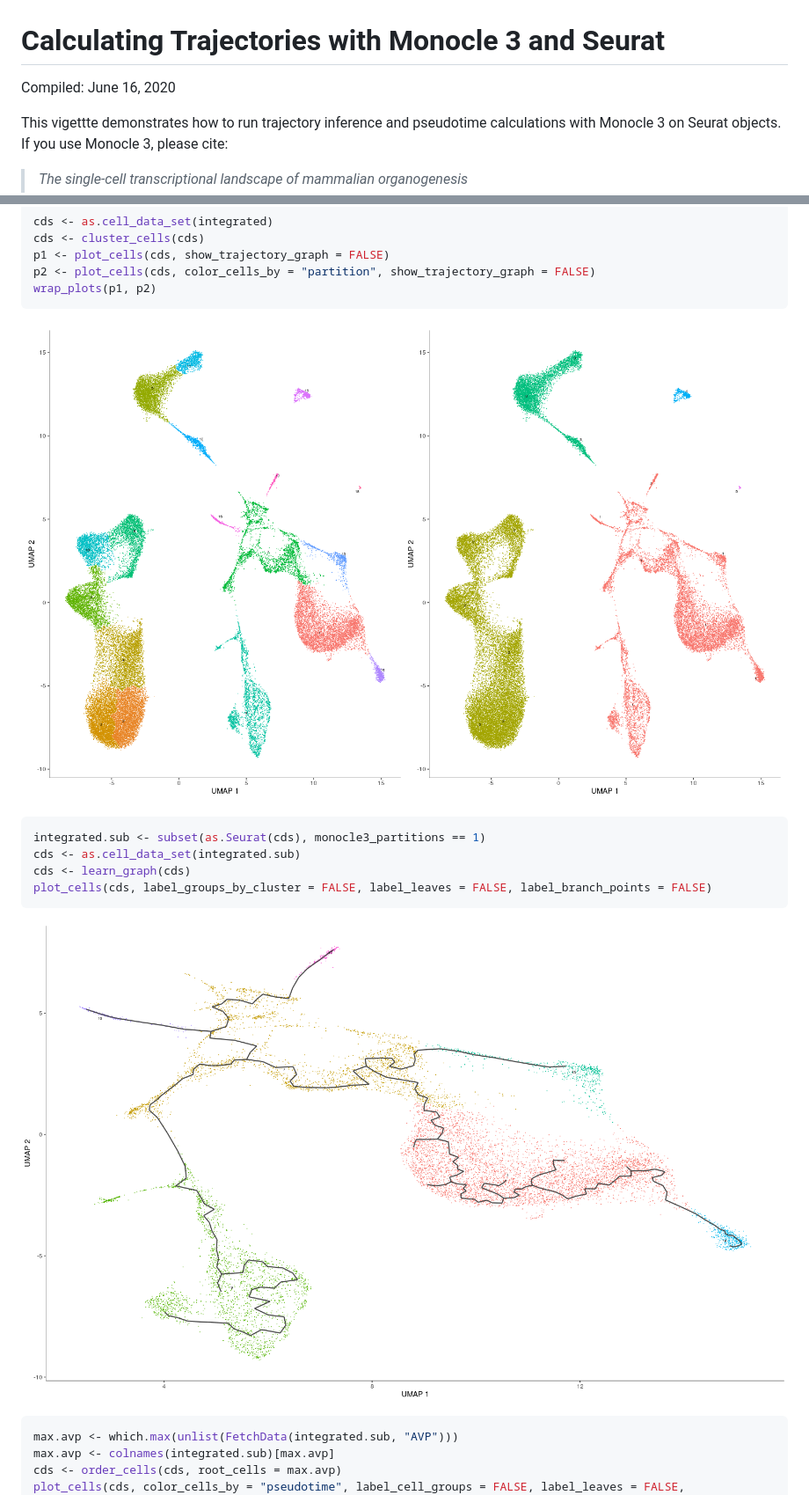
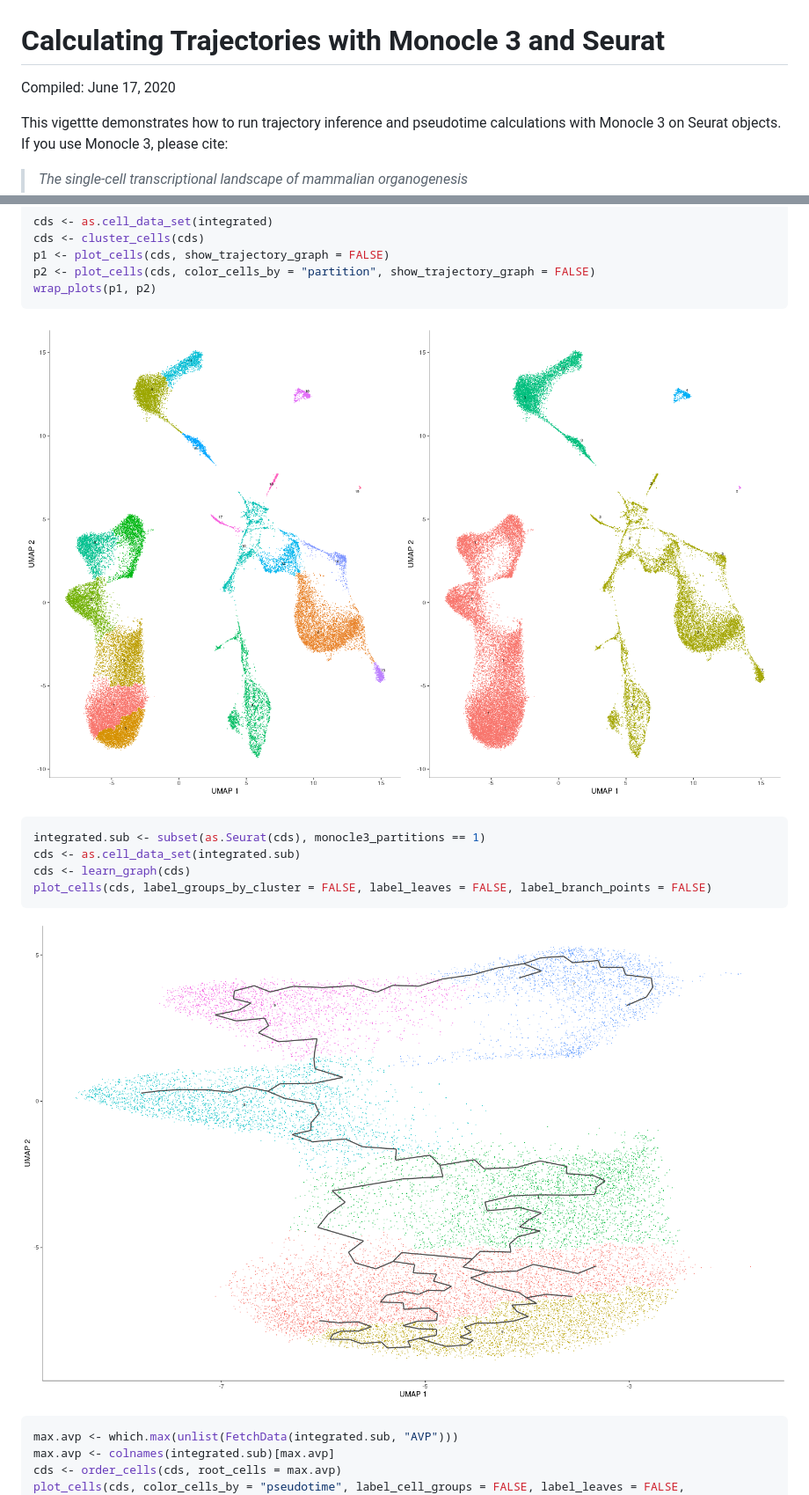
Before and after one commit to satijalab/seurat-wrappers, a Markdown page: docs/monocle3.md, 2 parts joined by grey strips. Shown: that part at 88% size. Drawn GitHub-style; pictures changed too: docs/monocle3_files/figure-gfm/monocle3_clustering-1.png, docs/monocle3_files/figure-gfm/subset_partitions-1.png.

Commit message:
Update knits

```diff
--- a/docs/monocle3.md
+++ b/docs/monocle3.md
@@ -1,6 +1,6 @@
 Calculating Trajectories with Monocle 3 and Seurat
 ================
-Compiled: June 16, 2020
+Compiled: June 17, 2020
 
 This vigettte demonstrates how to run trajectory inference and
 pseudotime calculations with Monocle 3 on Seurat objects. If you use
```
Also changed, not shown: docs/monocle3_files/figure-gfm/pseudotime-1.png, docs/monocle3_files/figure-gfm/pseudotime-2.png.
